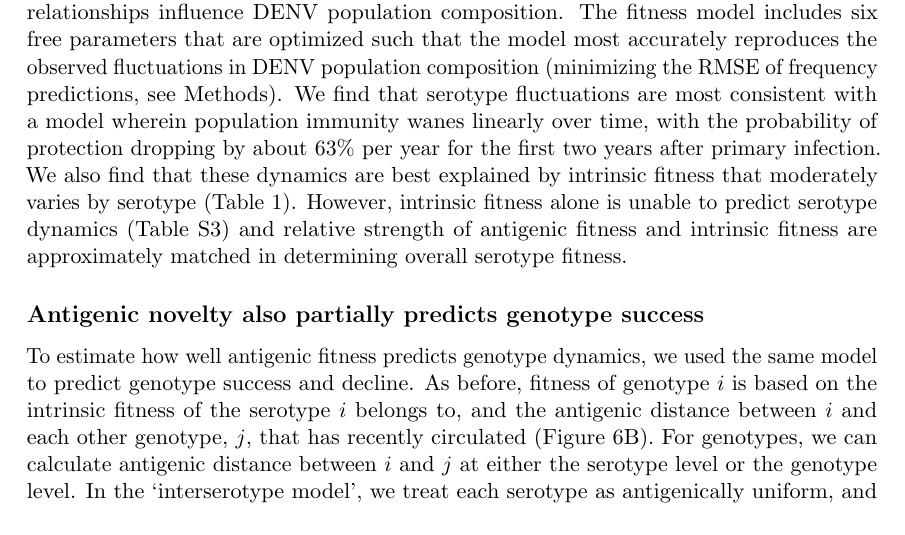
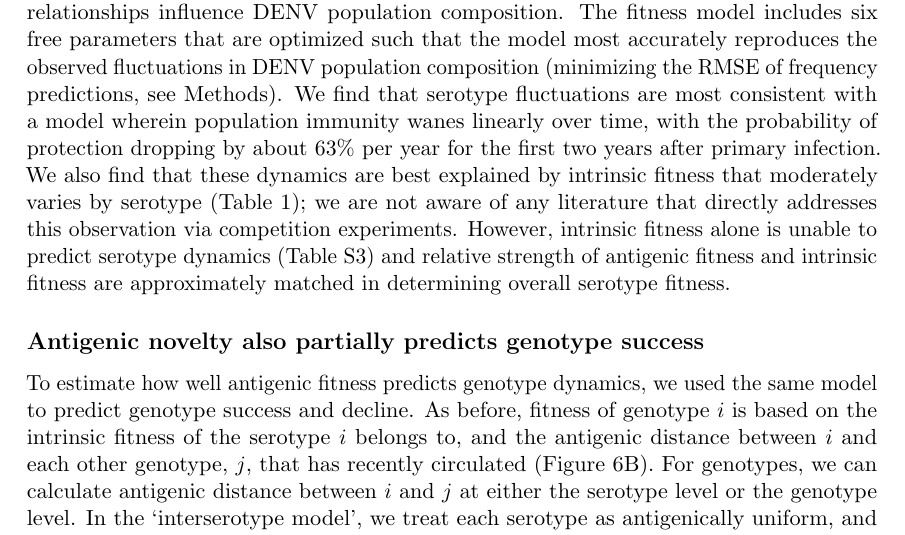
Before and after one commit to blab/dengue-antigenic-dynamics, a LaTeX paper (manuscript/dengue-antigenic-dynamics.tex): part of page 11 of 31, cut so that both start at the same text. Compiled offline with pdfLaTeX.

Commit message:
Note lack of competition experiment literature

```diff
--- a/manuscript/dengue-antigenic-dynamics.tex
+++ b/manuscript/dengue-antigenic-dynamics.tex
@@ -312,7 +312,7 @@ This suggests that antigenic fitness is a major driver of serotype population dy
 This also demonstrates that this model captures key components of dengue population dynamics; examining the formulation of this model in more detail can yield insights into how antigenic relationships influence DENV population composition.
 The fitness model includes six free parameters that are optimized such that the model most accurately reproduces the observed fluctuations in DENV population composition (minimizing the RMSE of frequency predictions, see Methods).
 We find that serotype fluctuations are most consistent with a model wherein population immunity wanes linearly over time, with the probability of protection dropping by about 63\% per year for the first two years after primary infection.
-We also find that these dynamics are best explained by intrinsic fitness that moderately varies by serotype (Table~\ref{fitness_model_parameters}).
+We also find that these dynamics are best explained by intrinsic fitness that moderately varies by serotype (Table~\ref{fitness_model_parameters}); we are not aware of any literature that directly addresses this observation via competition experiments.
 However, intrinsic fitness alone is unable to predict serotype dynamics (Table~\ref{fitness_model_performance}) and relative strength of antigenic fitness and intrinsic fitness are approximately matched in determining overall serotype fitness.
 
 \subsection*{Antigenic novelty also partially predicts genotype success}
```
